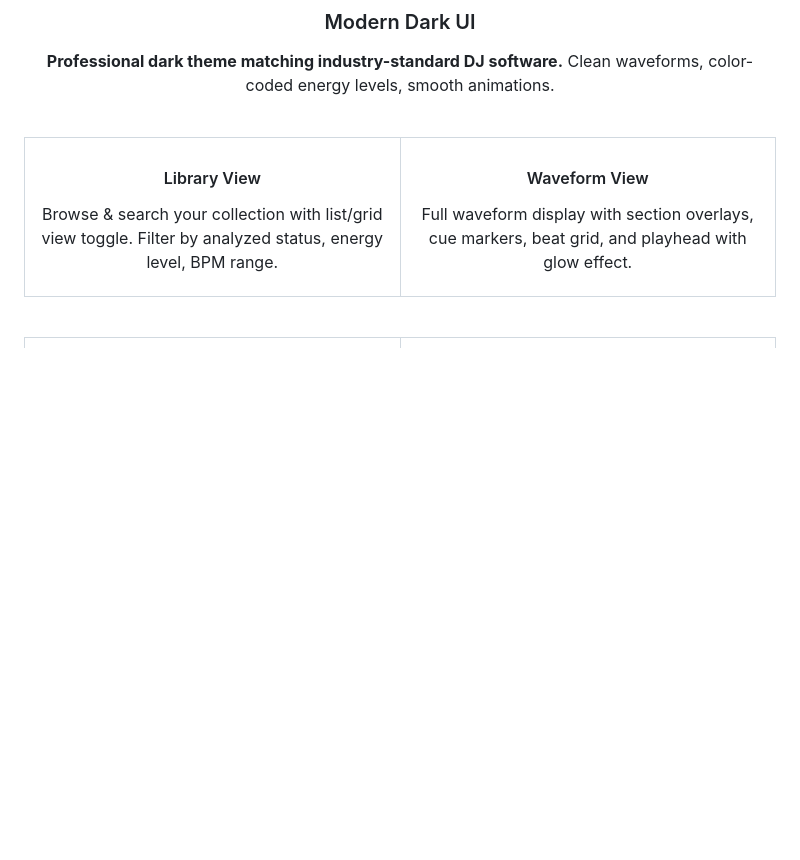
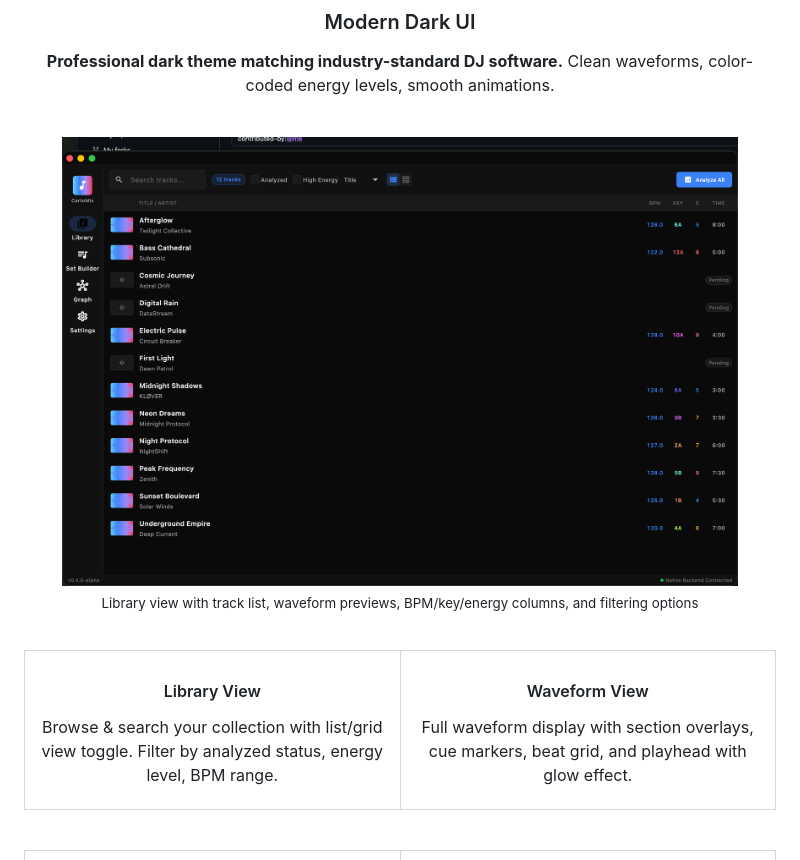
Before and after one commit to ParkWardRR/CartoMix---DJ-Set-Prep-Copilot, a Markdown page: readme.md, the part around the change. GitHub-like rendering; pictures changed too: docs/assets/screens/cartomix-library-view.png (added); blank space fills up the shorter version.

Commit message:
Add Flutter UI screenshot to README
- Capture clean library view screenshot showing the Flutter UI
- Add screenshot to Features section with caption
- Shows track list, waveform previews, BPM/key/energy display
- Demonstrates professional dark theme styling

Co-Authored-By: Claude Opus 4.5 <noreply@anthropic.com>

```diff
--- a/readme.md
+++ b/readme.md
@@ -90,6 +90,12 @@ Traktor export
 ### Modern Dark UI
 
 **Professional dark theme matching industry-standard DJ software.** Clean waveforms, color-coded energy levels, smooth animations.
+
+<br/>
+
+<img src="docs/assets/screens/cartomix-library-view.png" alt="CartoMix Library View" width="90%" style="border-radius: 8px; box-shadow: 0 4px 20px rgba(0,0,0,0.5);">
+
+<sub>Library view with track list, waveform previews, BPM/key/energy columns, and filtering options</sub>
 
 </div>
 
```
